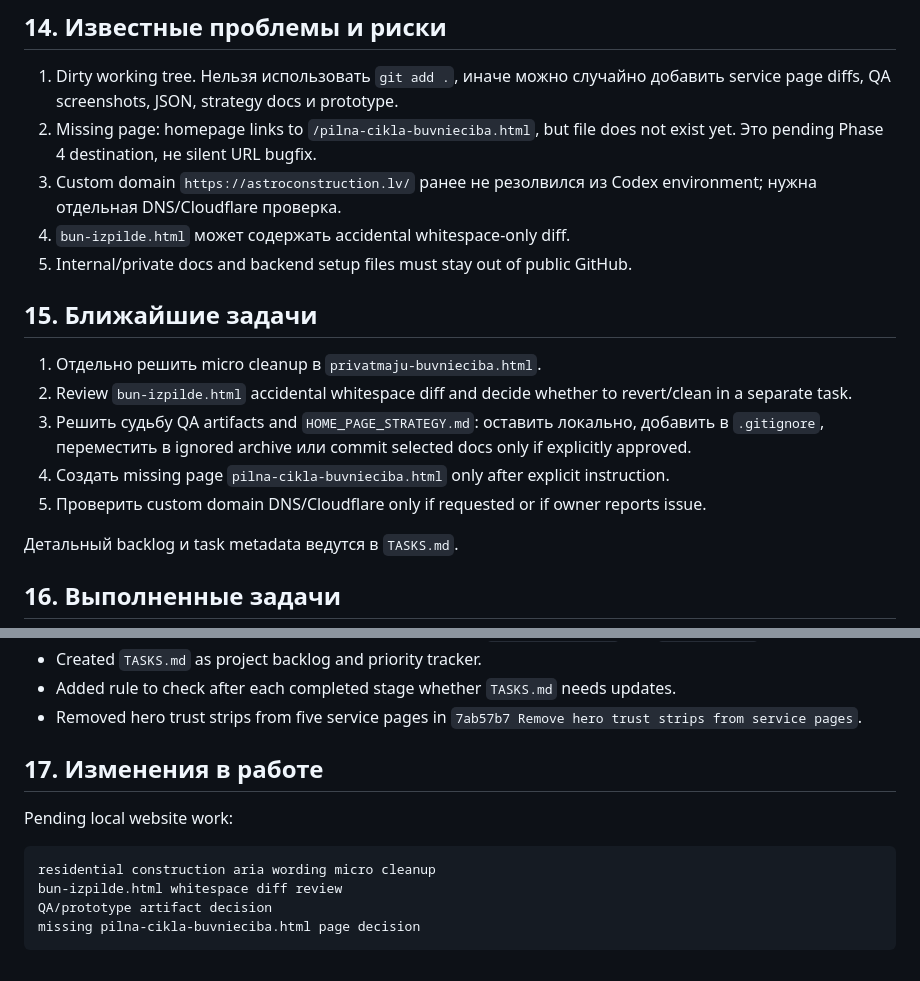
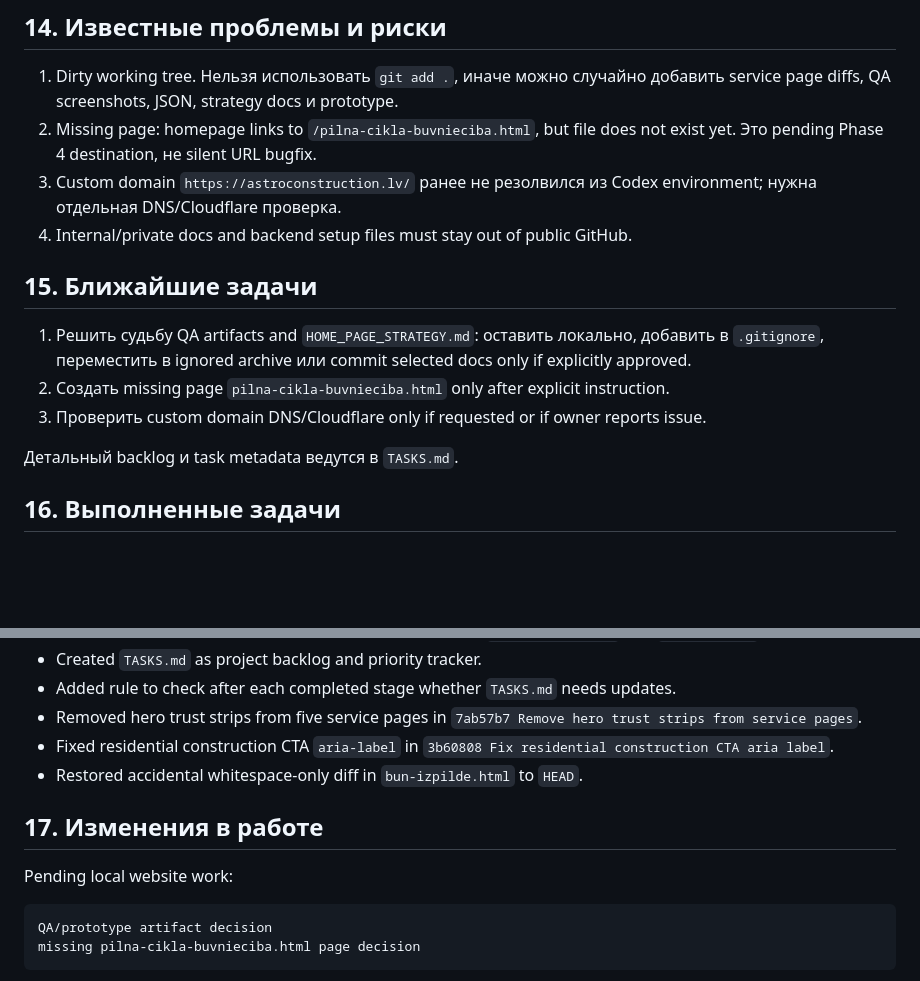
Before and after one commit to povsjannikov-oss/astroconstruction-website, a Markdown page: PROJECT_STATE.md, 2 parts joined by grey strips. Rendered like a GitHub page; blank space fills up the shorter version.

````diff
--- a/PROJECT_STATE.md
+++ b/PROJECT_STATE.md
@@ -530,16 +542,13 @@ HOME_PAGE_STRATEGY.md
 1. Dirty working tree. Нельзя использовать `git add .`, иначе можно случайно добавить service page diffs, QA screenshots, JSON, strategy docs и prototype.
 2. Missing page: homepage links to `/pilna-cikla-buvnieciba.html`, but file does not exist yet. Это pending Phase 4 destination, не silent URL bugfix.
 3. Custom domain `https://astroconstruction.lv/` ранее не резолвился из Codex environment; нужна отдельная DNS/Cloudflare проверка.
-4. `bun-izpilde.html` может содержать accidental whitespace-only diff.
-5. Internal/private docs and backend setup files must stay out of public GitHub.
+4. Internal/private docs and backend setup files must stay out of public GitHub.
 
 ## 15. Ближайшие задачи
 
-1. Отдельно решить micro cleanup в `privatmaju-buvnieciba.html`.
-2. Review `bun-izpilde.html` accidental whitespace diff and decide whether to revert/clean in a separate task.
-3. Решить судьбу QA artifacts and `HOME_PAGE_STRATEGY.md`: оставить локально, добавить в `.gitignore`, переместить в ignored archive или commit selected docs only if explicitly approved.
-4. Создать missing page `pilna-cikla-buvnieciba.html` only after explicit instruction.
-5. Проверить custom domain DNS/Cloudflare only if requested or if owner reports issue.
+1. Решить судьбу QA artifacts and `HOME_PAGE_STRATEGY.md`: оставить локально, добавить в `.gitignore`, переместить в ignored archive или commit selected docs only if explicitly approved.
+2. Создать missing page `pilna-cikla-buvnieciba.html` only after explicit instruction.
+3. Проверить custom domain DNS/Cloudflare only if requested or if owner reports issue.
 
 Детальный backlog и task metadata ведутся в `TASKS.md`.
 
@@ -561,14 +570,14 @@ HOME_PAGE_STRATEGY.md
 - Created `TASKS.md` as project backlog and priority tracker.
 - Added rule to check after each completed stage whether `TASKS.md` needs updates.
 - Removed hero trust strips from five service pages in `7ab57b7 Remove hero trust strips from service pages`.
+- Fixed residential construction CTA `aria-label` in `3b60808 Fix residential construction CTA aria label`.
+- Restored accidental whitespace-only diff in `bun-izpilde.html` to `HEAD`.
 
 ## 17. Изменения в работе
 
 Pending local website work:
 
 ```text
-residential construction aria wording micro cleanup
-bun-izpilde.html whitespace diff review
 QA/prototype artifact decision
 missing pilna-cikla-buvnieciba.html page decision
 ```
````
Also changed, not shown: other parts of PROJECT_STATE.md (+20 -8 lines), TASKS.md (+24 -2 lines).
